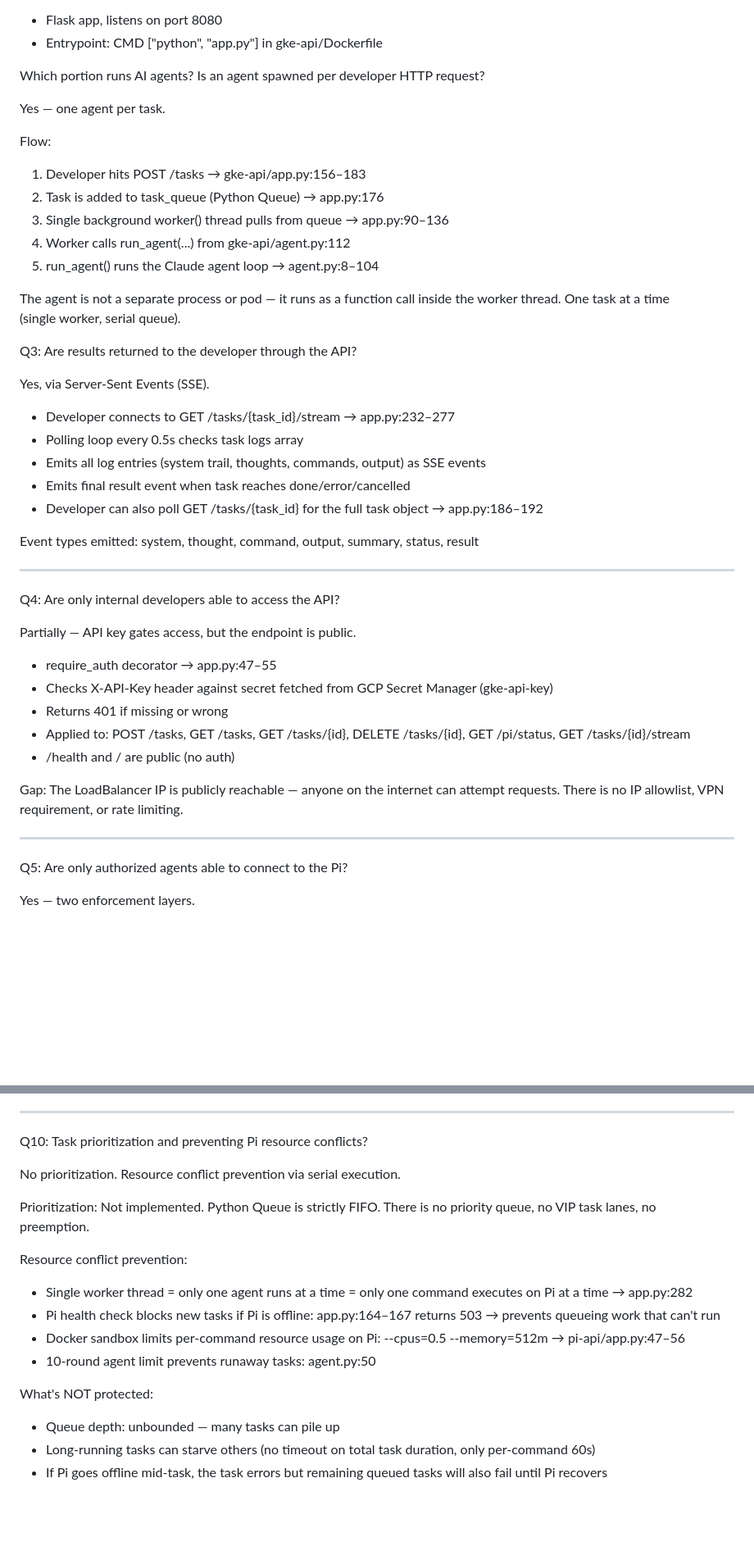
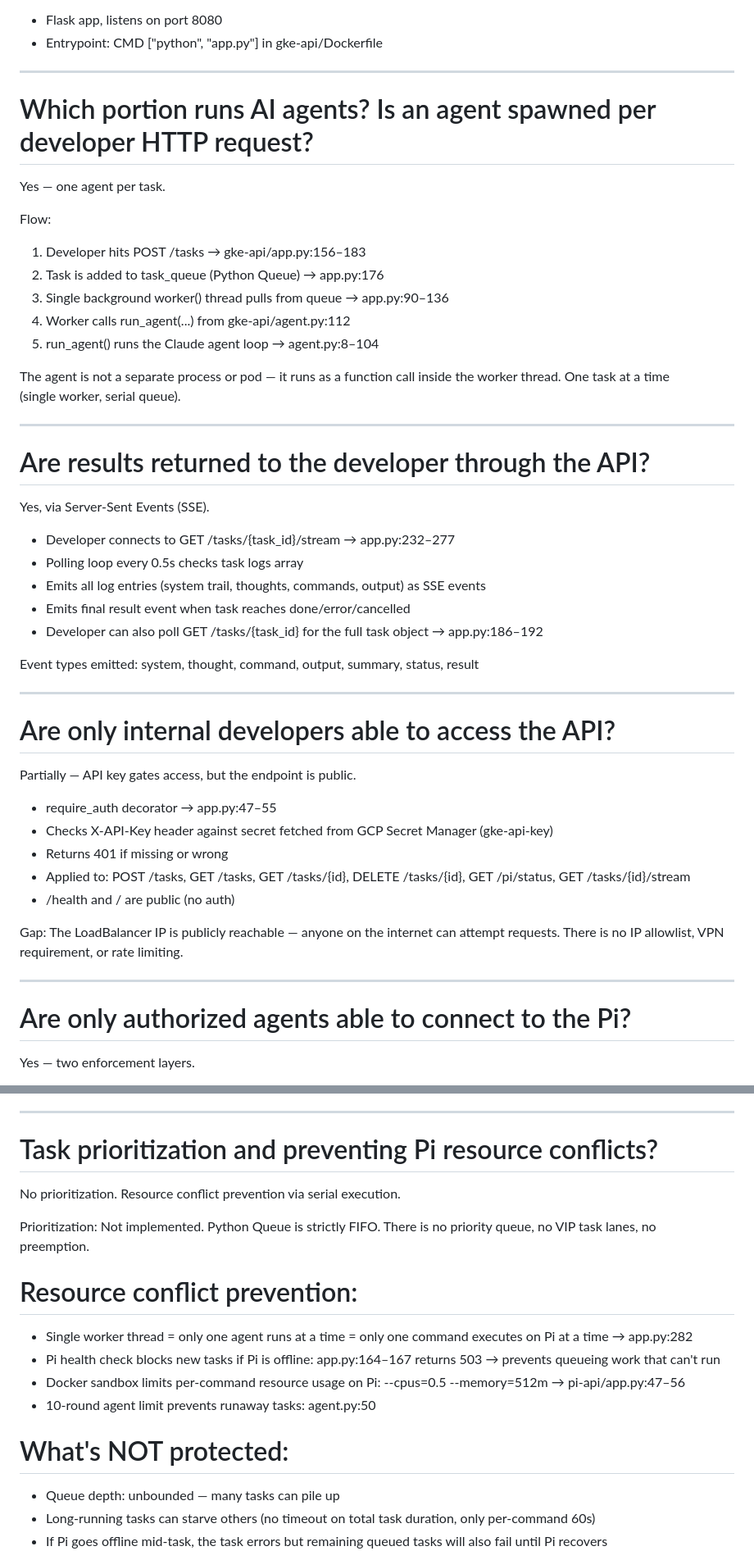
Before and after one commit to AUW160150/edge_computing_rasp-pi-5, a Markdown page: FAQ.md, 2 parts joined by grey strips. Shown at 82% size. GitHub-like rendering; blank space fills up the shorter version.

```diff
--- a/FAQ.md
+++ b/FAQ.md
@@ -12,7 +12,9 @@ The API server code: gke-api/app.py
 - Flask app, listens on port 8080
 - Entrypoint: CMD ["python", "app.py"] in gke-api/Dockerfile
 
-Which portion runs AI agents? Is an agent spawned per developer HTTP request?
+---
+
+# Which portion runs AI agents? Is an agent spawned per developer HTTP request?
 
 Yes — one agent per task.
 
@@ -26,8 +28,9 @@ Flow:
 The agent is not a separate process or pod — it runs as a function call inside the worker thread. One task at a time
 (single worker, serial queue).
 
+---
 
-Q3: Are results returned to the developer through the API?
+# Are results returned to the developer through the API?
 
 Yes, via Server-Sent Events (SSE).
 
@@ -41,7 +44,7 @@ Event types emitted: system, thought, command, output, summary, status, result
 
 ---
 
-Q4: Are only internal developers able to access the API?
+# Are only internal developers able to access the API?
 
 Partially — API key gates access, but the endpoint is public.
 
@@ -56,7 +59,7 @@ requirement, or rate limiting.
 
 ---
 
-Q5: Are only authorized agents able to connect to the Pi?
+# Are only authorized agents able to connect to the Pi?
 
 Yes — two enforcement layers.
 
@@ -152,20 +155,20 @@ What this means for concurrency:
 
 ---
 
-Q10: Task prioritization and preventing Pi resource conflicts?
+# Task prioritization and preventing Pi resource conflicts?
 
 No prioritization. Resource conflict prevention via serial execution.
 
 Prioritization: Not implemented. Python Queue is strictly FIFO. There is no priority queue, no VIP task lanes, no
 preemption.
 
-Resource conflict prevention:
+# Resource conflict prevention:
 - Single worker thread = only one agent runs at a time = only one command executes on Pi at a time → app.py:282
 - Pi health check blocks new tasks if Pi is offline: app.py:164–167 returns 503 → prevents queueing work that can't run
 - Docker sandbox limits per-command resource usage on Pi: --cpus=0.5 --memory=512m → pi-api/app.py:47–56
 - 10-round agent limit prevents runaway tasks: agent.py:50
 
-What's NOT protected:
+# What's NOT protected:
 - Queue depth: unbounded — many tasks can pile up
 - Long-running tasks can starve others (no timeout on total task duration, only per-command 60s)
 - If Pi goes offline mid-task, the task errors but remaining queued tasks will also fail until Pi recovers
```
Also changed, not shown: other parts of FAQ.md (+5 -5 lines).
